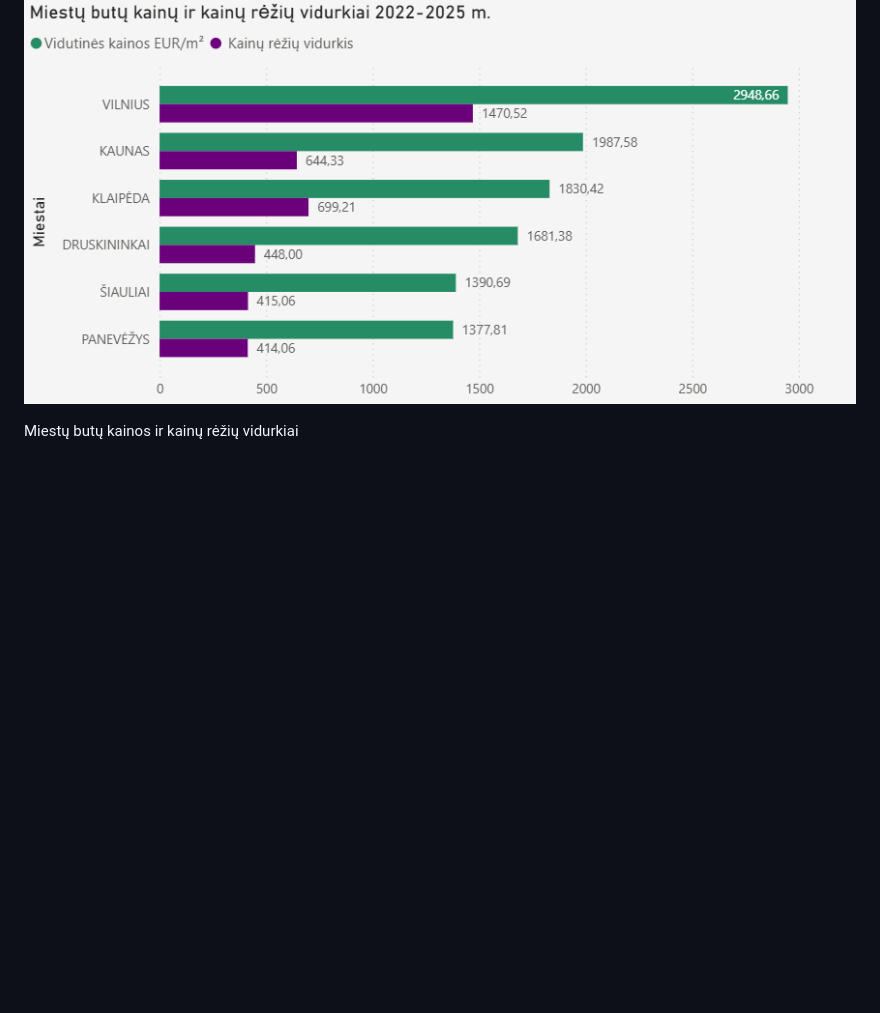
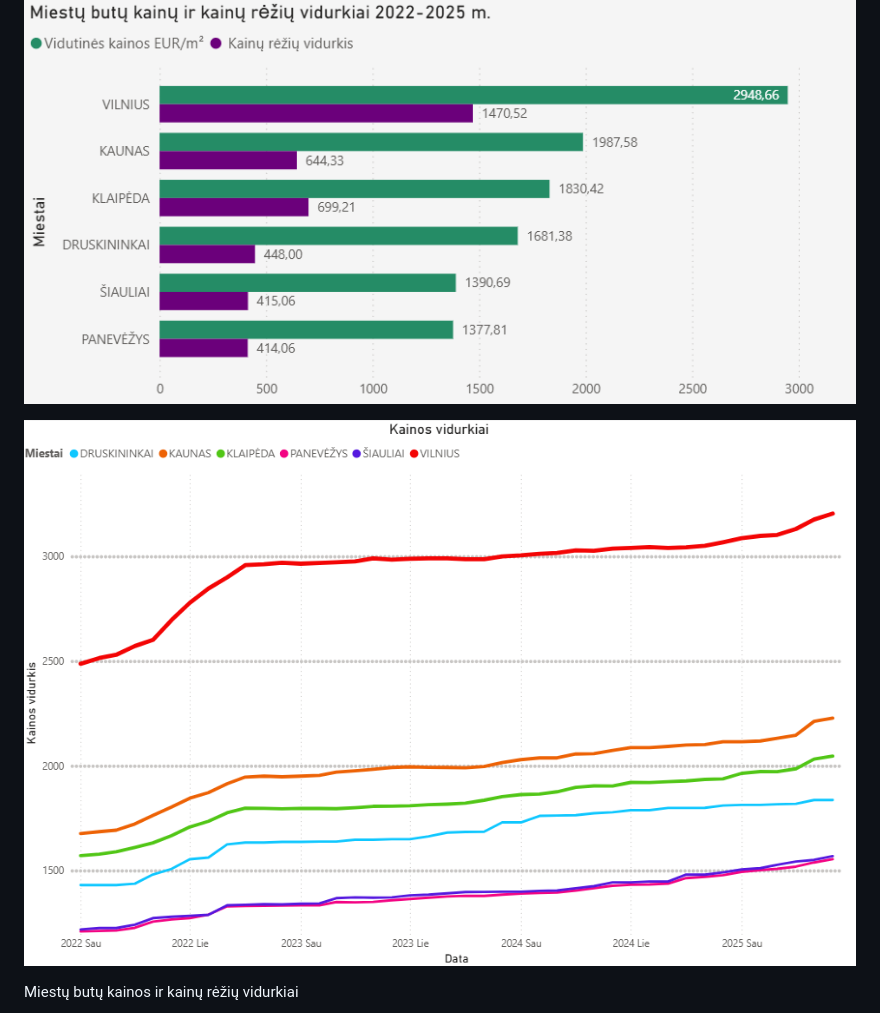
Before and after one commit to IgorLT67/igor-portfolio, a Markdown page: Butų kainos makroekonominiame kontekste/README.md, the part around the change. Rendered like a GitHub page; blank space fills up the shorter version.

```diff
--- a/Butų kainos makroekonominiame kontekste/README.md
+++ b/Butų kainos makroekonominiame kontekste/README.md
@@ -274,6 +274,8 @@ Jų kombinacija leidžia su didele tikimybė **identifikuoti rinkos dalyvių lū
 
  ![Dashboard Preview](butai.png)
 
+ ![Dashboard Preview](miestai.png)
+
  Miestų butų kainos ir kainų rėžių vidurkiai
 
   ![Dashboard Preview](top5.png)
```
